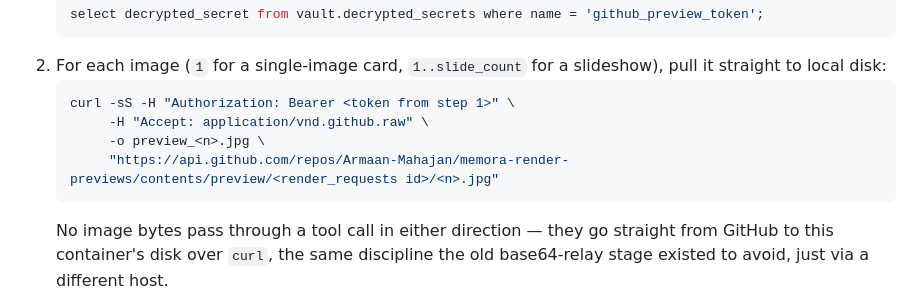
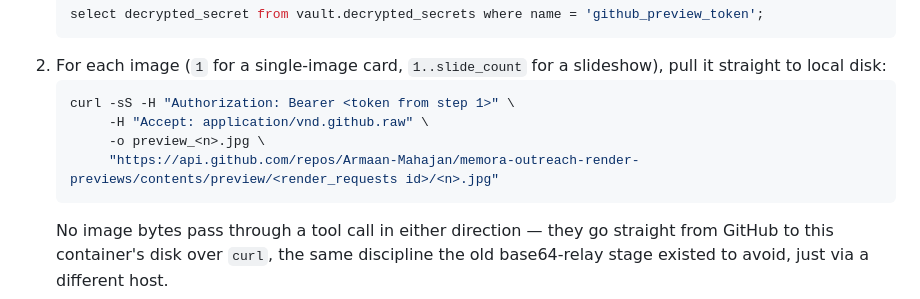
Before and after one commit to Armaan-Mahajan/memora-outreach-bot, a Markdown page: RUNBOOK.md, the part around the change. Drawn GitHub-style.

````diff
--- a/RUNBOOK.md
+++ b/RUNBOOK.md
@@ -106,7 +106,7 @@ Required for every post, both formats — same requirement as always, just a dif
    curl -sS -H "Authorization: Bearer <token from step 1>" \
         -H "Accept: application/vnd.github.raw" \
         -o preview_<n>.jpg \
-        "https://api.github.com/repos/Armaan-Mahajan/memora-render-previews/contents/preview/<render_requests id>/<n>.jpg"
+        "https://api.github.com/repos/Armaan-Mahajan/memora-outreach-render-previews/contents/preview/<render_requests id>/<n>.jpg"
    ```
    No image bytes pass through a tool call in either direction — they go straight from GitHub to this container's disk over `curl`, the same discipline the old base64-relay stage existed to avoid, just via a different host.
 3. `Read` each `preview_<n>.jpg` in order. There's no single contact-sheet image to lean on anymore now that rendering happens in the Worker — for slideshows, walk every slide individually. Check for orphaned words, cramped/empty composition, whether the cover earns a swipe (slideshows), whether the deck reads as a coherent sequence. Output: pass, or a specific list of fixes.
````
Also changed, not shown: README.md (+1 -1 lines).
